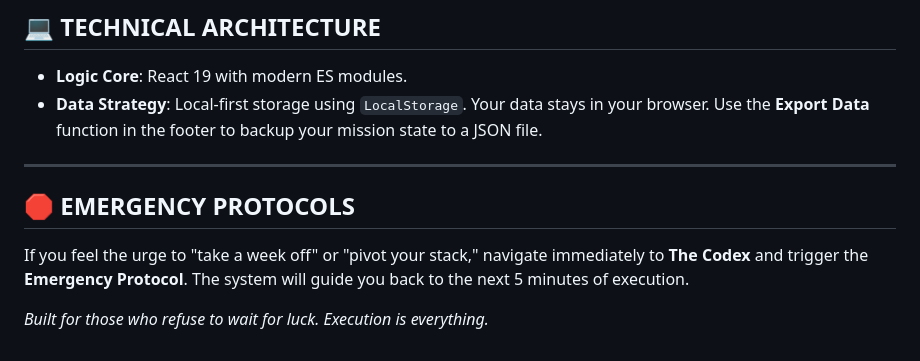
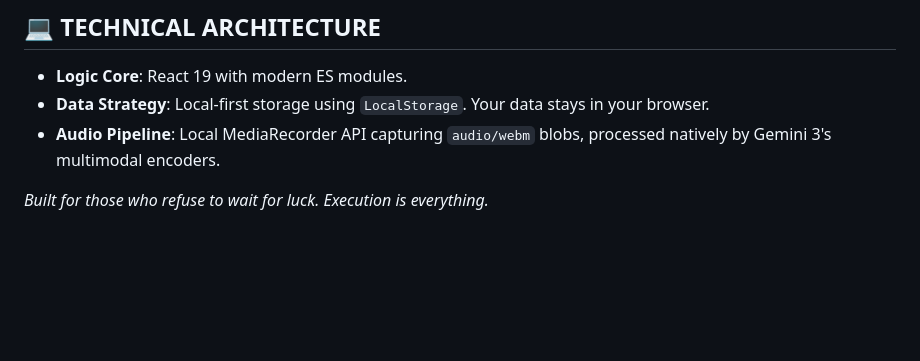
Before and after one commit to Vanndavid/Mission-Employed, a Markdown page: README.md, the part around one of its changes. GitHub-like rendering; blank space fills up the shorter version.

```diff
--- a/README.md
+++ b/README.md
@@ -53,11 +52,7 @@ This application is built on the **Gemini 3 ecosystem**, utilizing specialized m
 ## 💻 TECHNICAL ARCHITECTURE
 
 *   **Logic Core**: React 19 with modern ES modules.
-*   **Data Strategy**: Local-first storage using `LocalStorage`. Your data stays in your browser. Use the **Export Data** function in the footer to backup your mission state to a JSON file.
-
----
-
-## 🛑 EMERGENCY PROTOCOLS
-If you feel the urge to "take a week off" or "pivot your stack," navigate immediately to **The Codex** and trigger the **Emergency Protocol**. The system will guide you back to the next 5 minutes of execution.
+*   **Data Strategy**: Local-first storage using `LocalStorage`. Your data stays in your browser.
+*   **Audio Pipeline**: Local MediaRecorder API capturing `audio/webm` blobs, processed natively by Gemini 3's multimodal encoders.
 
 *Built for those who refuse to wait for luck. Execution is everything.*
```
Also changed, not shown: other parts of README.md (+21 -22 lines).
